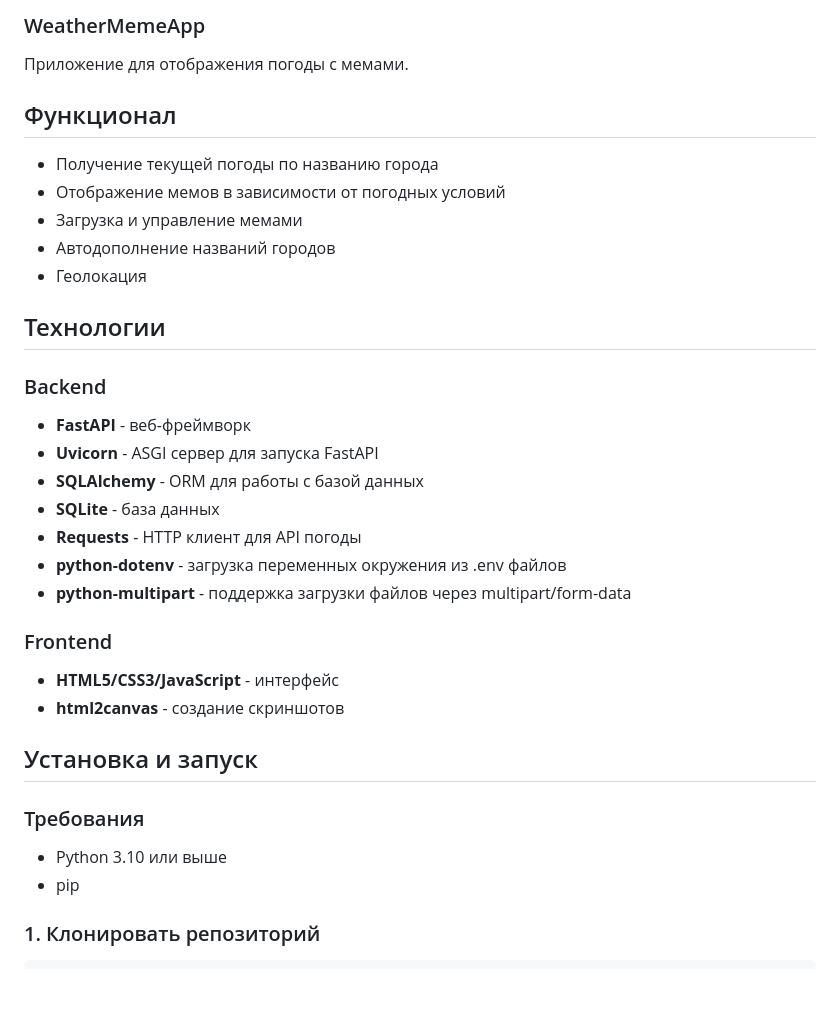
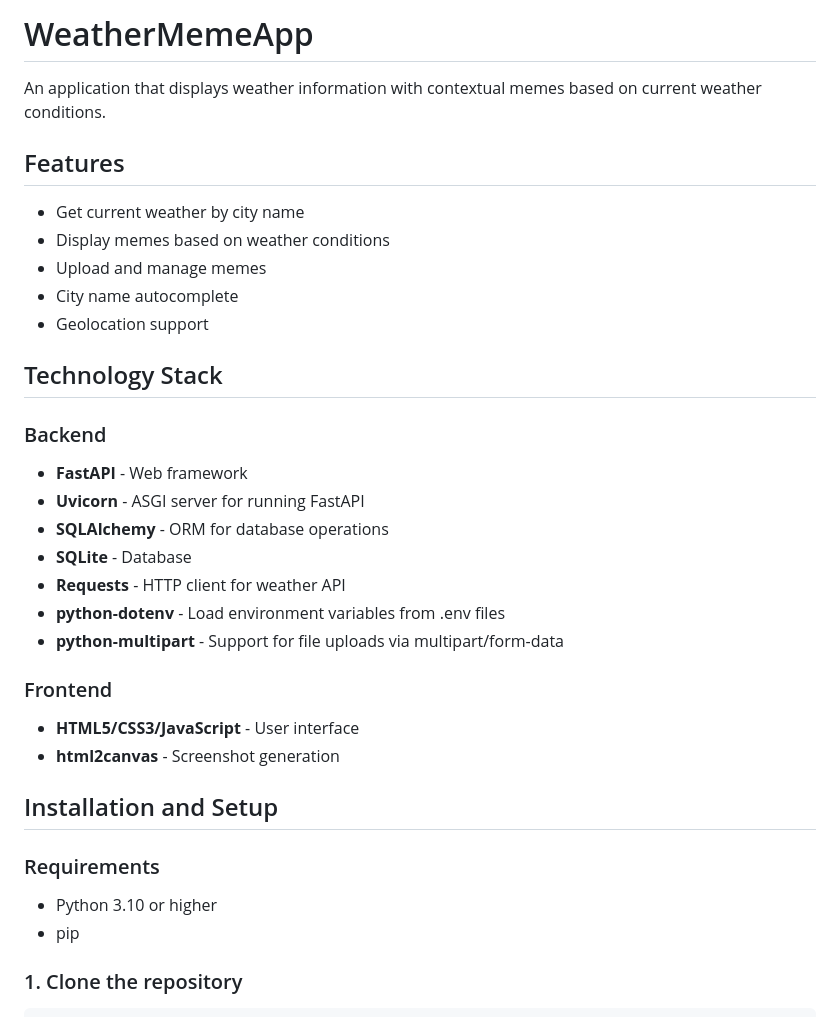
Before and after one commit to micfisto/DL2026_Spring_FSD_Terlikova, a Markdown page: README.md, the part around one of its changes. GitHub-like rendering; blank space fills up the shorter version.

````diff
--- a/README.md
+++ b/README.md
@@ -1,36 +1,36 @@
-### WeatherMemeApp
+# WeatherMemeApp
 
-Приложение для отображения погоды с мемами.
+An application that displays weather information with contextual memes based on current weather conditions.
 
-## Функционал
+## Features
 
-- Получение текущей погоды по названию города
-- Отображение мемов в зависимости от погодных условий
-- Загрузка и управление мемами
-- Автодополнение названий городов
-- Геолокация
+- Get current weather by city name
+- Display memes based on weather conditions
+- Upload and manage memes
+- City name autocomplete
+- Geolocation support
 
-## Технологии
+## Technology Stack
 
 ### Backend
-- **FastAPI** - веб-фреймворк
-- **Uvicorn** - ASGI сервер для запуска FastAPI
-- **SQLAlchemy** - ORM для работы с базой данных
-- **SQLite** - база данных
-- **Requests** - HTTP клиент для API погоды
-- **python-dotenv** - загрузка переменных окружения из .env файлов
-- **python-multipart** - поддержка загрузки файлов через multipart/form-data
+- **FastAPI** - Web framework
+- **Uvicorn** - ASGI server for running FastAPI
+- **SQLAlchemy** - ORM for database operations
+- **SQLite** - Database
+- **Requests** - HTTP client for weather API
+- **python-dotenv** - Load environment variables from .env files
+- **python-multipart** - Support for file uploads via multipart/form-data
 
 ### Frontend
-- **HTML5/CSS3/JavaScript** - интерфейс
-- **html2canvas** - создание скриншотов
+- **HTML5/CSS3/JavaScript** - User interface
+- **html2canvas** - Screenshot generation
 
-## Установка и запуск
+## Installation and Setup
 
-### Требования
-- Python 3.10 или выше
+### Requirements
+- Python 3.10 or higher
 - pip
 
-### 1. Клонировать репозиторий
+### 1. Clone the repository
 
 ```bash
````
Also changed, not shown: other parts of README.md (+136 -43 lines).
